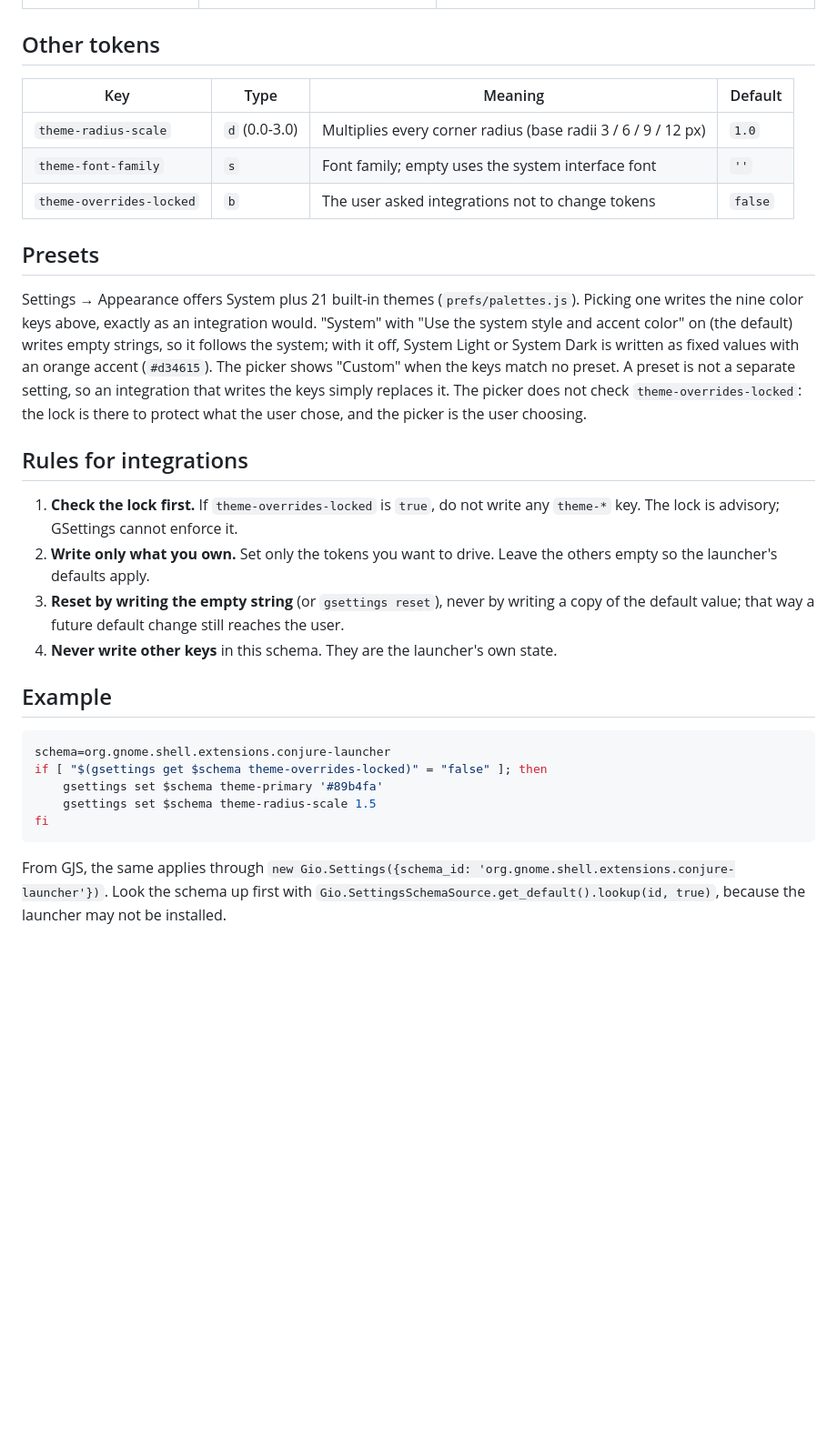
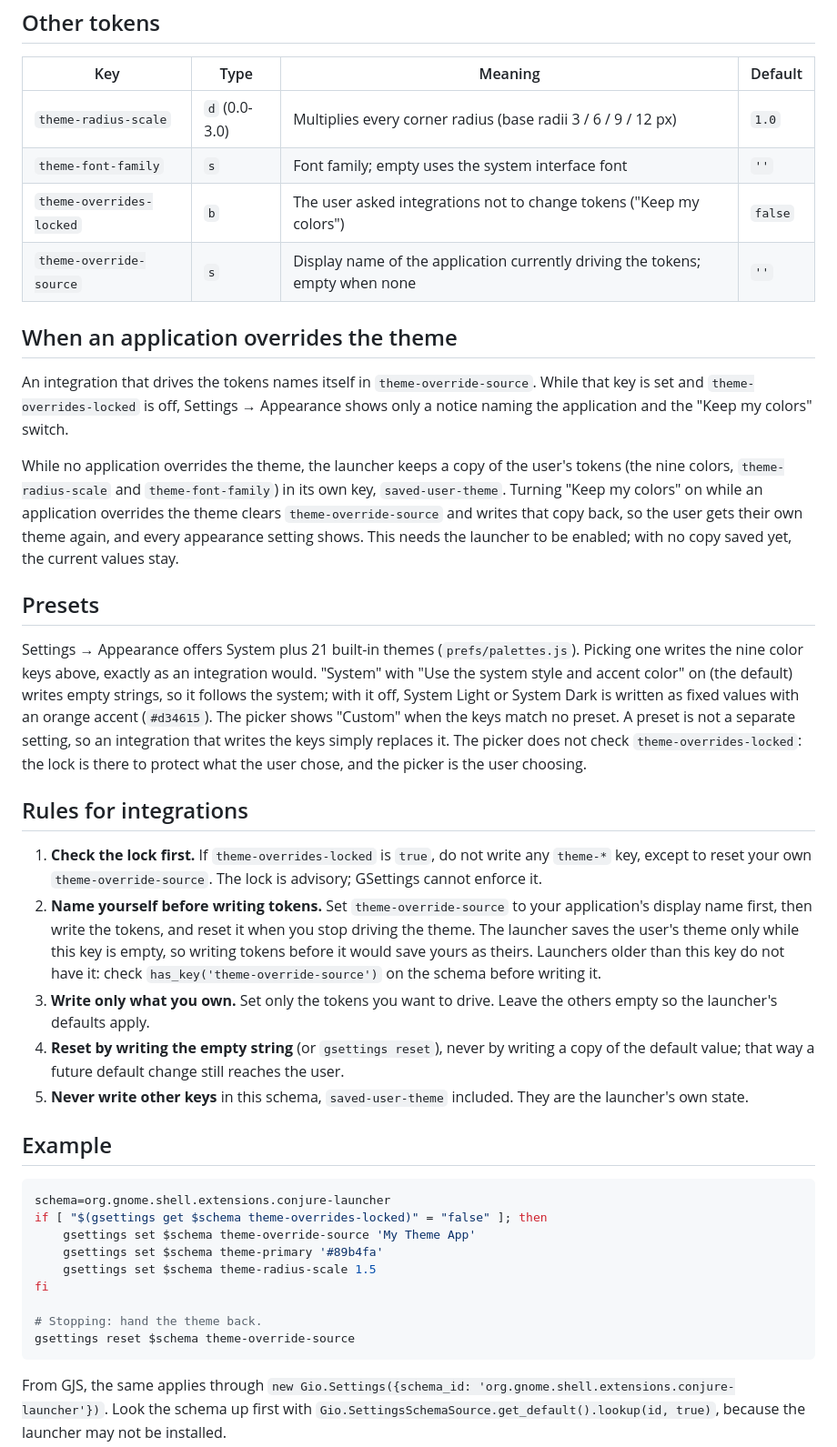
Before and after one commit to Excelsies/conjure-launcher, a Markdown page: docs/theming.md, the part around the change. Shown at 91% size. GitHub-like rendering; blank space fills up the shorter version.

````diff
--- a/docs/theming.md
+++ b/docs/theming.md
@@ -38,7 +38,20 @@ falls back to its default. The rest of the theme is unaffected.
 |---|---|---|---|
 | `theme-radius-scale` | `d` (0.0-3.0) | Multiplies every corner radius (base radii 3 / 6 / 9 / 12 px) | `1.0` |
 | `theme-font-family` | `s` | Font family; empty uses the system interface font | `''` |
-| `theme-overrides-locked` | `b` | The user asked integrations not to change tokens | `false` |
+| `theme-overrides-locked` | `b` | The user asked integrations not to change tokens ("Keep my colors") | `false` |
+| `theme-override-source` | `s` | Display name of the application currently driving the tokens; empty when none | `''` |
+
+## When an application overrides the theme
+
+An integration that drives the tokens names itself in `theme-override-source`. While that key is set and
+`theme-overrides-locked` is off, Settings → Appearance shows only a notice naming the application and the
+"Keep my colors" switch.
+
+While no application overrides the theme, the launcher keeps a copy of the user's tokens (the nine colors,
+`theme-radius-scale` and `theme-font-family`) in its own key, `saved-user-theme`. Turning "Keep my colors" on
+while an application overrides the theme clears `theme-override-source` and writes that copy back, so the
+user gets their own theme again, and every appearance setting shows. This needs the launcher to be enabled;
+with no copy saved yet, the current values stay.
 
 ## Presets
 
@@ -53,22 +66,31 @@ user choosing.
 
 ## Rules for integrations
 
-1. **Check the lock first.** If `theme-overrides-locked` is `true`, do not write any `theme-*` key.
-   The lock is advisory; GSettings cannot enforce it.
-2. **Write only what you own.** Set only the tokens you want to drive. Leave the others empty so the
+1. **Check the lock first.** If `theme-overrides-locked` is `true`, do not write any `theme-*` key,
+   except to reset your own `theme-override-source`. The lock is advisory; GSettings cannot enforce it.
+2. **Name yourself before writing tokens.** Set `theme-override-source` to your application's display
+   name first, then write the tokens, and reset it when you stop driving the theme. The launcher saves the
+   user's theme only while this key is empty, so writing tokens before it would save yours as theirs.
+   Launchers older than this key do not have it: check `has_key('theme-override-source')` on the schema
+   before writing it.
+3. **Write only what you own.** Set only the tokens you want to drive. Leave the others empty so the
    launcher's defaults apply.
-3. **Reset by writing the empty string** (or `gsettings reset`), never by writing a copy of the
+4. **Reset by writing the empty string** (or `gsettings reset`), never by writing a copy of the
    default value; that way a future default change still reaches the user.
-4. **Never write other keys** in this schema. They are the launcher's own state.
+5. **Never write other keys** in this schema, `saved-user-theme` included. They are the launcher's own state.
 
 ## Example
 
 ```sh
 schema=org.gnome.shell.extensions.conjure-launcher
 if [ "$(gsettings get $schema theme-overrides-locked)" = "false" ]; then
+    gsettings set $schema theme-override-source 'My Theme App'
     gsettings set $schema theme-primary '#89b4fa'
     gsettings set $schema theme-radius-scale 1.5
 fi
+
+# Stopping: hand the theme back.
+gsettings reset $schema theme-override-source
 ```
 
 From GJS, the same applies through `new Gio.Settings({schema_id: 'org.gnome.shell.extensions.conjure-launcher'})`.
````
Also changed, not shown: README.md (+4 -4 lines), docs/architecture.md (+6 -2 lines), docs/screenshots/15-settings-overridden.png (added), 10 other files.
